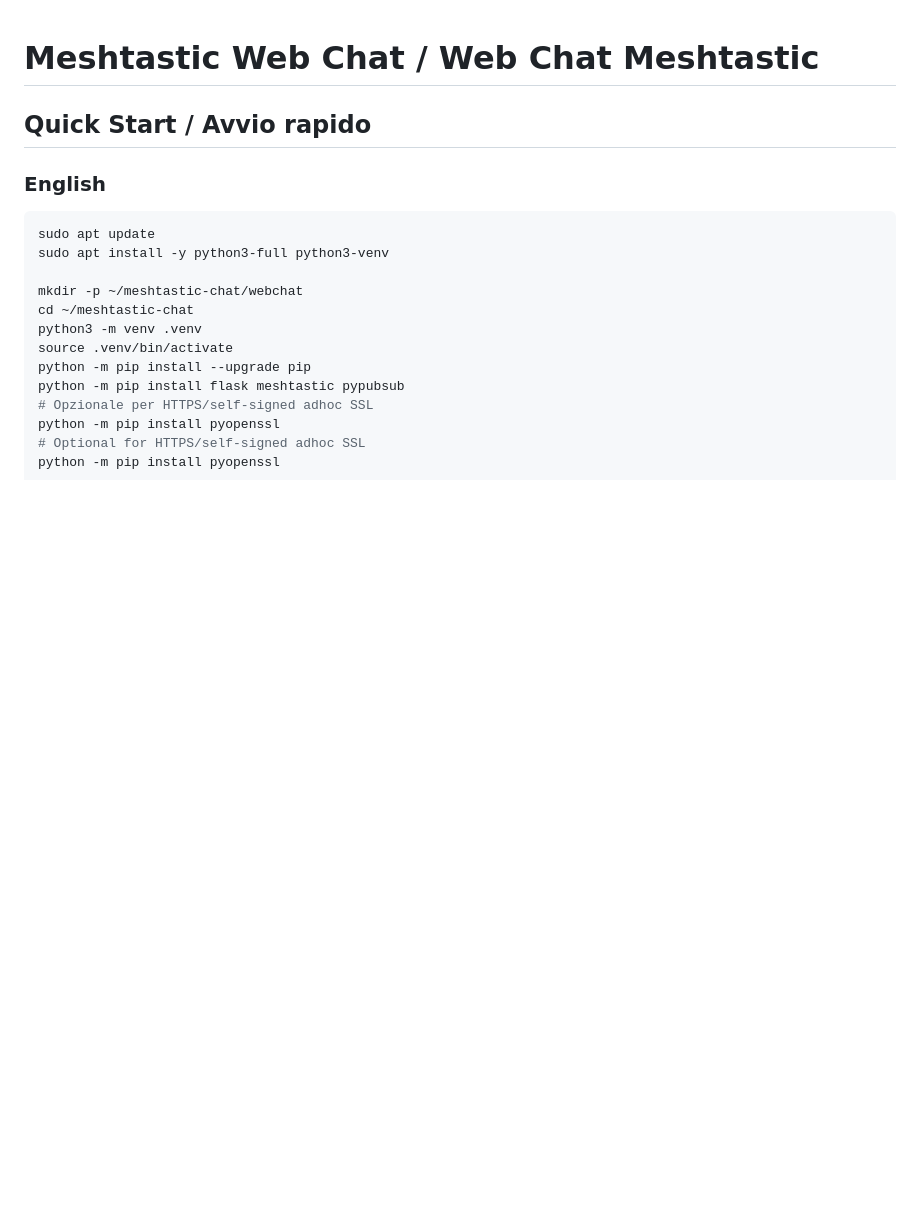
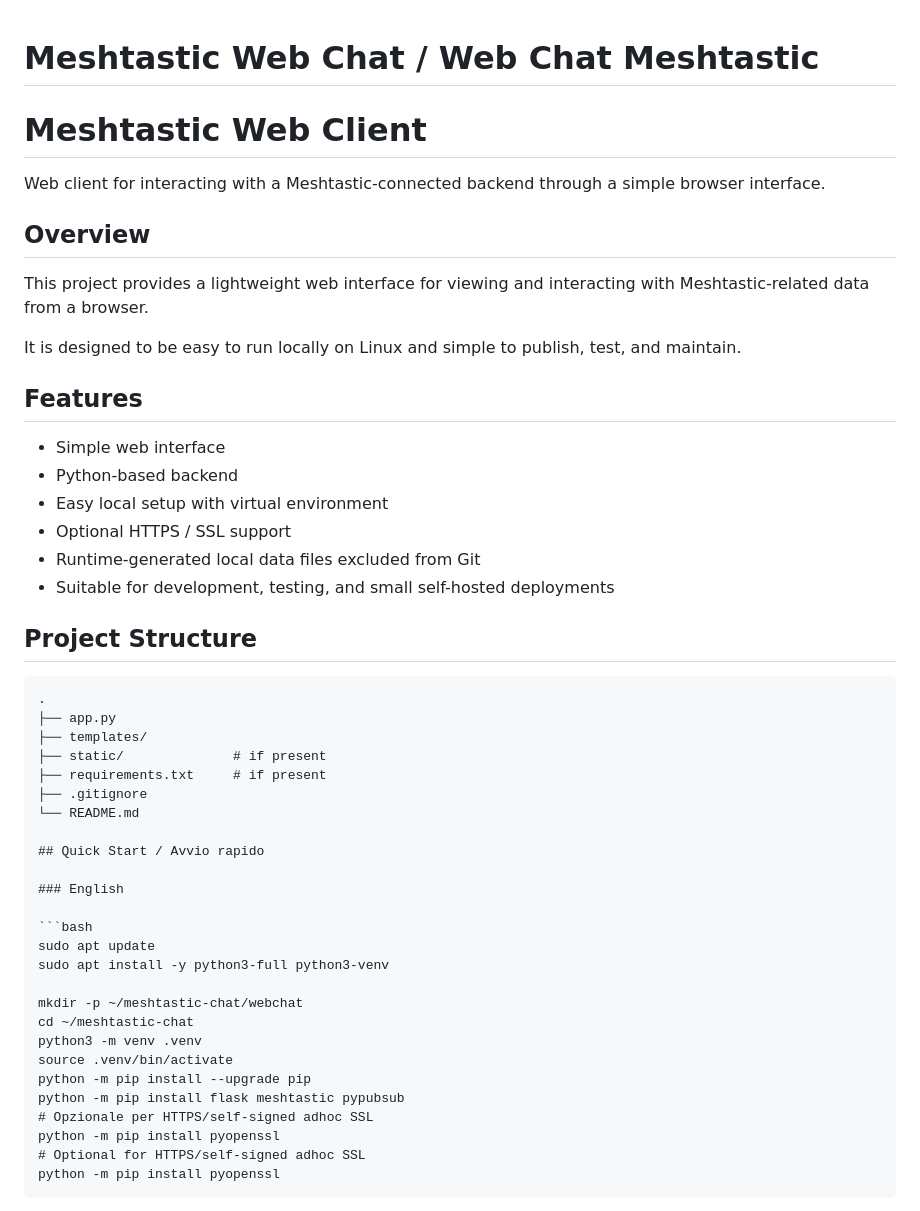
Before and after one commit to jfolla/meshtastic_webclient, a Markdown page: README.md, the part around the change. GitHub-like rendering; blank space fills up the shorter version.

````diff
--- a/README.md
+++ b/README.md
@@ -1,4 +1,34 @@
 # Meshtastic Web Chat / Web Chat Meshtastic
+
+# Meshtastic Web Client
+
+Web client for interacting with a Meshtastic-connected backend through a simple browser interface.
+
+## Overview
+
+This project provides a lightweight web interface for viewing and interacting with Meshtastic-related data from a browser.
+
+It is designed to be easy to run locally on Linux and simple to publish, test, and maintain.
+
+## Features
+
+- Simple web interface
+- Python-based backend
+- Easy local setup with virtual environment
+- Optional HTTPS / SSL support
+- Runtime-generated local data files excluded from Git
+- Suitable for development, testing, and small self-hosted deployments
+
+## Project Structure
+
+```text
+.
+├── app.py
+├── templates/
+├── static/              # if present
+├── requirements.txt     # if present
+├── .gitignore
+└── README.md
 
 ## Quick Start / Avvio rapido
 
````
